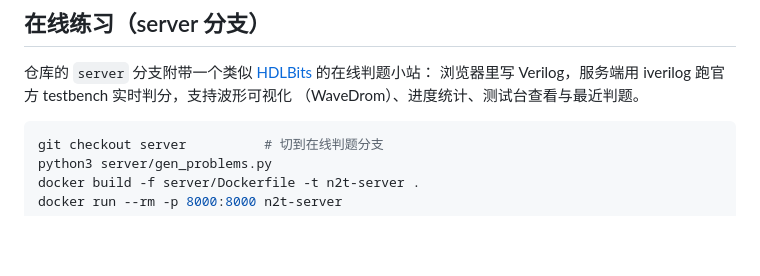
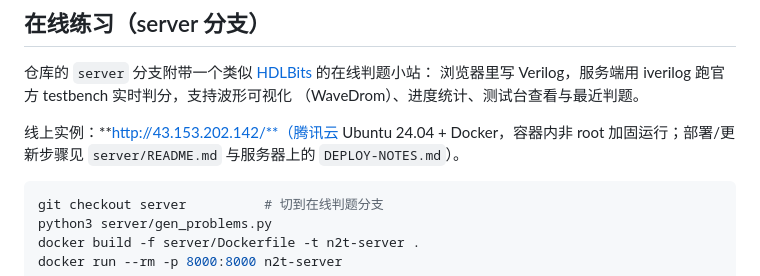
Before and after one commit to ml-inory/nand2tetris_verilog, a Markdown page: README.md, the part around the change. Drawn GitHub-style; blank space fills up the shorter version.

Commit message:
docs: 记录线上部署地址（http://43.153.202.142/，腾讯云 80 端口）

````diff
--- a/README.md
+++ b/README.md
@@ -26,6 +26,9 @@ Makefile         一键仿真 / 测试 / 波形 / 生成作业
 仓库的 `server` 分支附带一个类似 [HDLBits](https://hdlbits.01xz.net/) 的在线判题小站：
 浏览器里写 Verilog，服务端用 iverilog 跑官方 testbench 实时判分，支持波形可视化
 （WaveDrom）、进度统计、测试台查看与最近判题。
+
+线上实例：**http://43.153.202.142/**（腾讯云 Ubuntu 24.04 + Docker，容器内非 root
+加固运行；部署/更新步骤见 `server/README.md` 与服务器上的 `DEPLOY-NOTES.md`）。
 
 ```bash
 git checkout server          # 切到在线判题分支
````
Also changed, not shown: server/README.md (+2 -0 lines).
